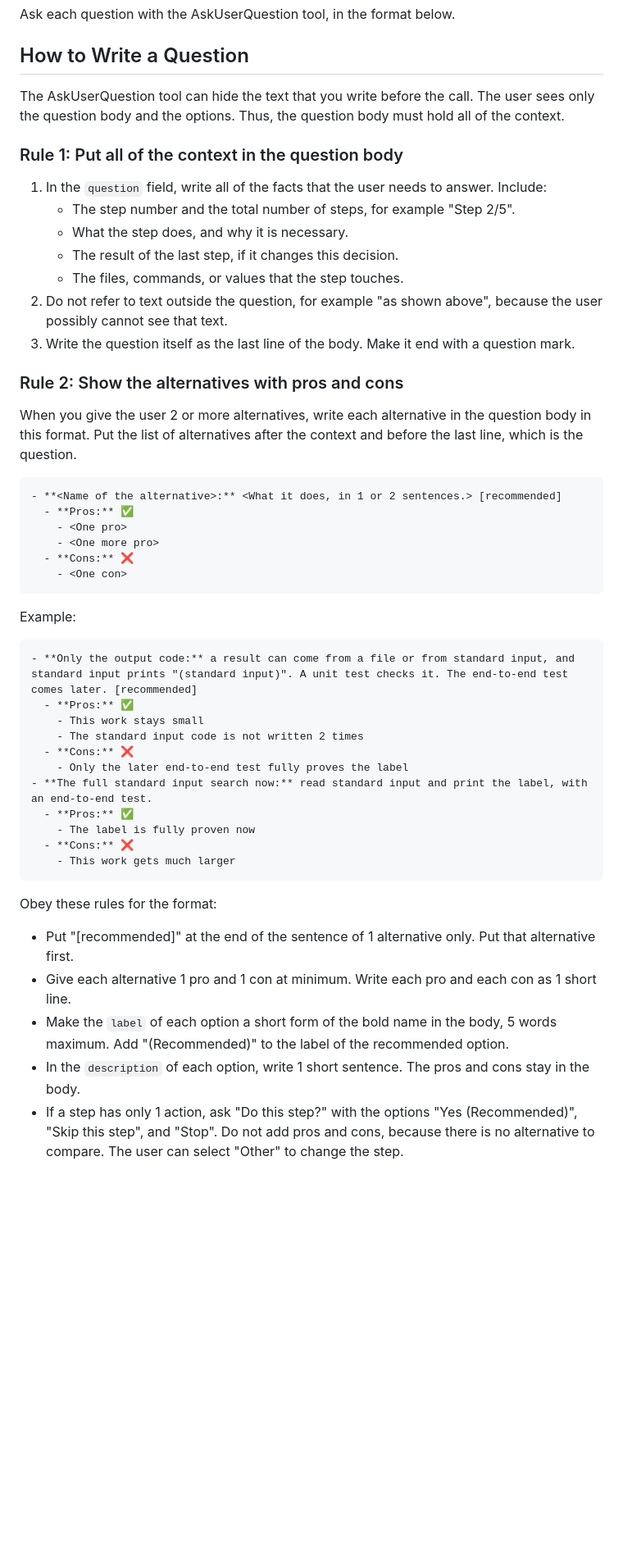
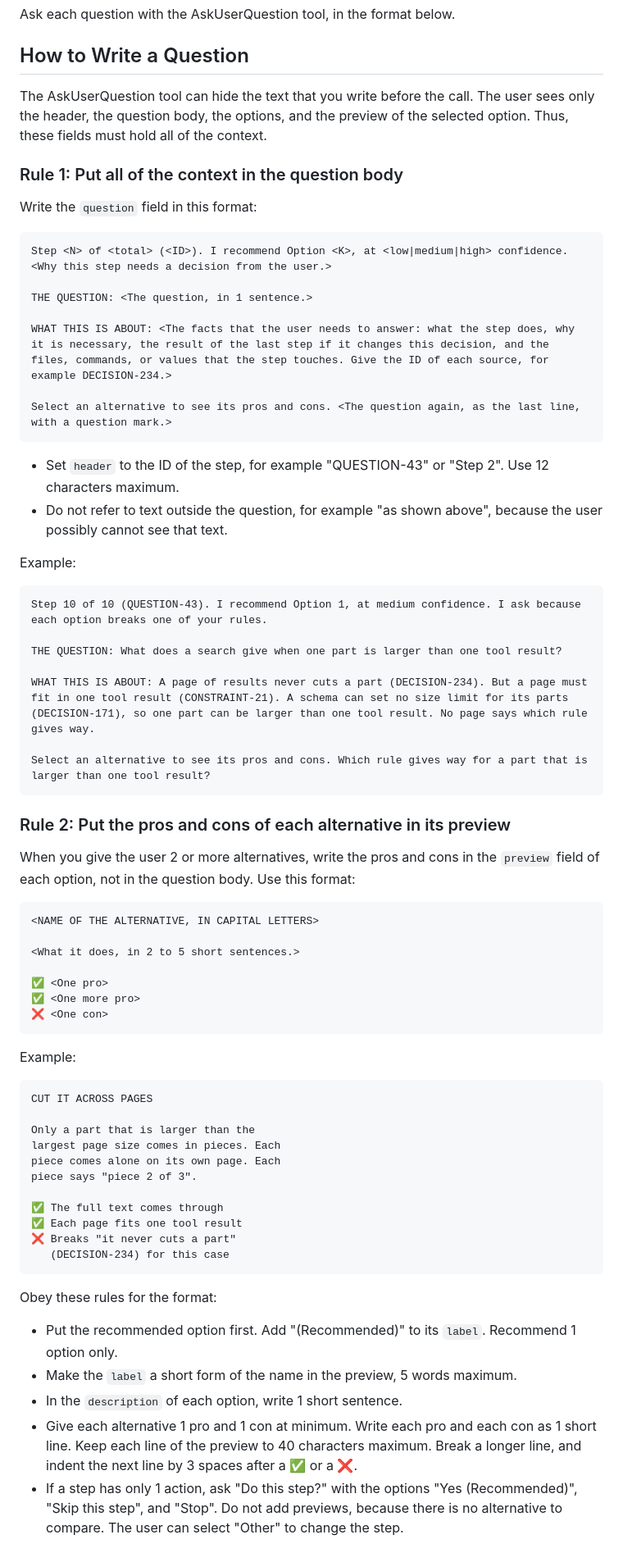
Before and after one commit to ai-ready-future/skills, a Markdown page: skills/osaat/SKILL.md, the part around the change. Shown at 82% size. Rendered like a GitHub page; blank space fills up the shorter version.

Commit message:
feat(osaat): put pros and cons in the option preview
The question body now has a fixed layout: step and ID, the
recommendation and confidence, THE QUESTION, WHAT THIS IS ABOUT,
and the question again. Each alternative shows its pros and cons
in the preview panel.

Co-Authored-By: Claude Opus 5.5 <noreply@anthropic.com>
Claude-Session: https://claude.ai/code/session_013FHJQXFTnQhnjLxervb1xm

````diff
--- a/skills/osaat/SKILL.md
+++ b/skills/osaat/SKILL.md
@@ -15,51 +15,71 @@ Ask each question with the AskUserQuestion tool, in the format below.
 
 ## How to Write a Question
 
-The AskUserQuestion tool can hide the text that you write before the call. The user sees only the question body and the options. Thus, the question body must hold all of the context.
+The AskUserQuestion tool can hide the text that you write before the call. The user sees only the header, the question body, the options, and the preview of the selected option. Thus, these fields must hold all of the context.
 
 ### Rule 1: Put all of the context in the question body
 
-1. In the `question` field, write all of the facts that the user needs to answer. Include:
-   - The step number and the total number of steps, for example "Step 2/5".
-   - What the step does, and why it is necessary.
-   - The result of the last step, if it changes this decision.
-   - The files, commands, or values that the step touches.
-2. Do not refer to text outside the question, for example "as shown above", because the user possibly cannot see that text.
-3. Write the question itself as the last line of the body. Make it end with a question mark.
+Write the `question` field in this format:
 
-### Rule 2: Show the alternatives with pros and cons
+```text
+Step <N> of <total> (<ID>). I recommend Option <K>, at <low|medium|high> confidence. <Why this step needs a decision from the user.>
 
-When you give the user 2 or more alternatives, write each alternative in the question body in this format. Put the list of alternatives after the context and before the last line, which is the question.
+THE QUESTION: <The question, in 1 sentence.>
 
-```markdown
-- **<Name of the alternative>:** <What it does, in 1 or 2 sentences.> [recommended]
-  - **Pros:** ✅
-    - <One pro>
-    - <One more pro>
-  - **Cons:** ❌
-    - <One con>
+WHAT THIS IS ABOUT: <The facts that the user needs to answer: what the step does, why it is necessary, the result of the last step if it changes this decision, and the files, commands, or values that the step touches. Give the ID of each source, for example DECISION-234.>
+
+Select an alternative to see its pros and cons. <The question again, as the last line, with a question mark.>
+```
+
+- Set `header` to the ID of the step, for example "QUESTION-43" or "Step 2". Use 12 characters maximum.
+- Do not refer to text outside the question, for example "as shown above", because the user possibly cannot see that text.
+
+Example:
+
+```text
+Step 10 of 10 (QUESTION-43). I recommend Option 1, at medium confidence. I ask because each option breaks one of your rules.
+
+THE QUESTION: What does a search give when one part is larger than one tool result?
+
+WHAT THIS IS ABOUT: A page of results never cuts a part (DECISION-234). But a page must fit in one tool result (CONSTRAINT-21). A schema can set no size limit for its parts (DECISION-171), so one part can be larger than one tool result. No page says which rule gives way.
+
+Select an alternative to see its pros and cons. Which rule gives way for a part that is larger than one tool result?
+```
+
+### Rule 2: Put the pros and cons of each alternative in its preview
+
+When you give the user 2 or more alternatives, write the pros and cons in the `preview` field of each option, not in the question body. Use this format:
+
+```text
+<NAME OF THE ALTERNATIVE, IN CAPITAL LETTERS>
+
+<What it does, in 2 to 5 short sentences.>
+
+✅ <One pro>
+✅ <One more pro>
+❌ <One con>
 ```
 
 Example:
 
-```markdown
-- **Only the output code:** a result can come from a file or from standard input, and standard input prints "(standard input)". A unit test checks it. The end-to-end test comes later. [recommended]
-  - **Pros:** ✅
-    - This work stays small
-    - The standard input code is not written 2 times
-  - **Cons:** ❌
-    - Only the later end-to-end test fully proves the label
-- **The full standard input search now:** read standard input and print the label, with an end-to-end test.
-  - **Pros:** ✅
-    - The label is fully proven now
-  - **Cons:** ❌
-    - This work gets much larger
+```text
+CUT IT ACROSS PAGES
+
+Only a part that is larger than the
+largest page size comes in pieces. Each
+piece comes alone on its own page. Each
+piece says "piece 2 of 3".
+
+✅ The full text comes through
+✅ Each page fits one tool result
+❌ Breaks "it never cuts a part"
+   (DECISION-234) for this case
 ```
 
 Obey these rules for the format:
 
-- Put "[recommended]" at the end of the sentence of 1 alternative only. Put that alternative first.
-- Give each alternative 1 pro and 1 con at minimum. Write each pro and each con as 1 short line.
-- Make the `label` of each option a short form of the bold name in the body, 5 words maximum. Add "(Recommended)" to the label of the recommended option.
-- In the `description` of each option, write 1 short sentence. The pros and cons stay in the body.
-- If a step has only 1 action, ask "Do this step?" with the options "Yes (Recommended)", "Skip this step", and "Stop". Do not add pros and cons, because there is no alternative to compare. The user can select "Other" to change the step.
+- Put the recommended option first. Add "(Recommended)" to its `label`. Recommend 1 option only.
+- Make the `label` a short form of the name in the preview, 5 words maximum.
+- In the `description` of each option, write 1 short sentence.
+- Give each alternative 1 pro and 1 con at minimum. Write each pro and each con as 1 short line. Keep each line of the preview to 40 characters maximum. Break a longer line, and indent the next line by 3 spaces after a ✅ or a ❌.
+- If a step has only 1 action, ask "Do this step?" with the options "Yes (Recommended)", "Skip this step", and "Stop". Do not add previews, because there is no alternative to compare. The user can select "Other" to change the step.
````
